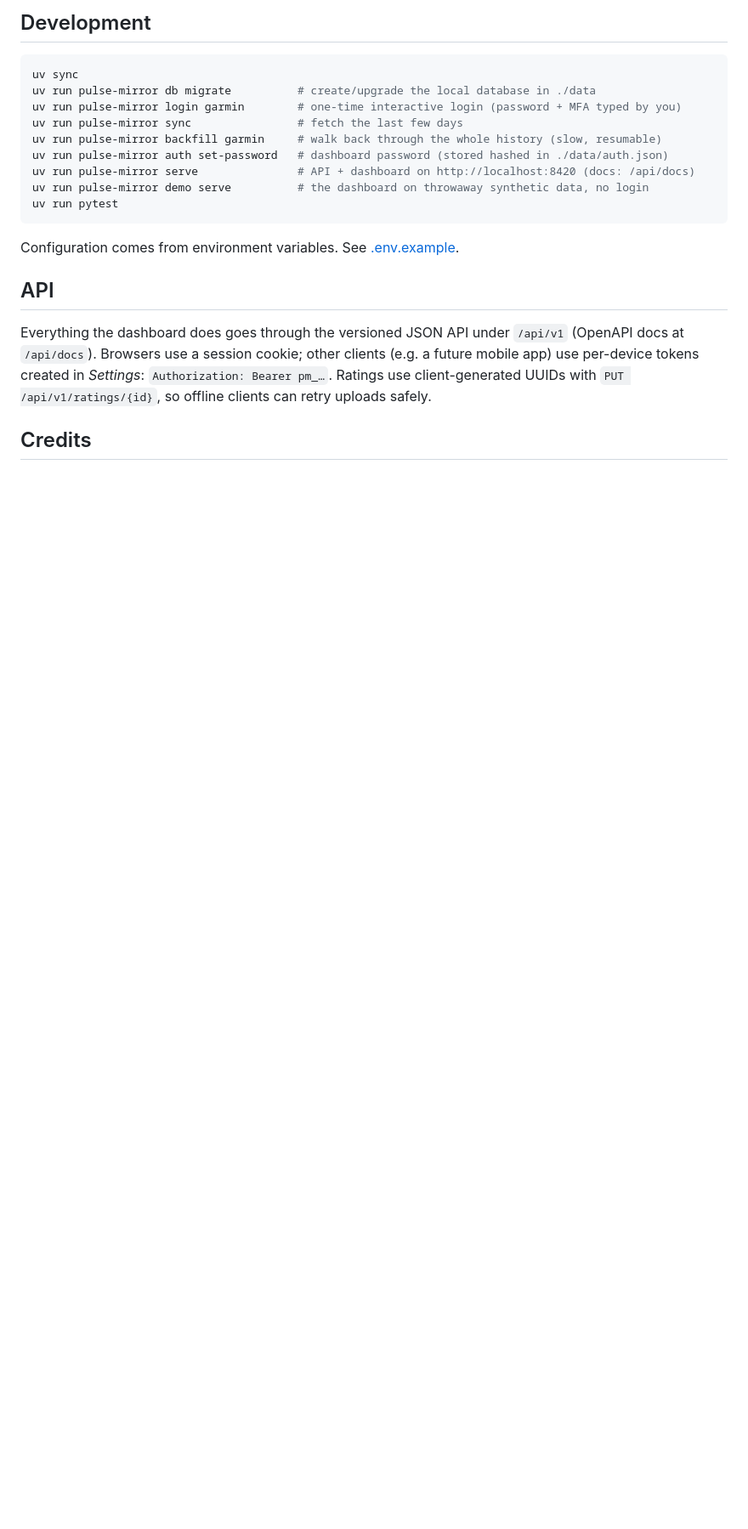
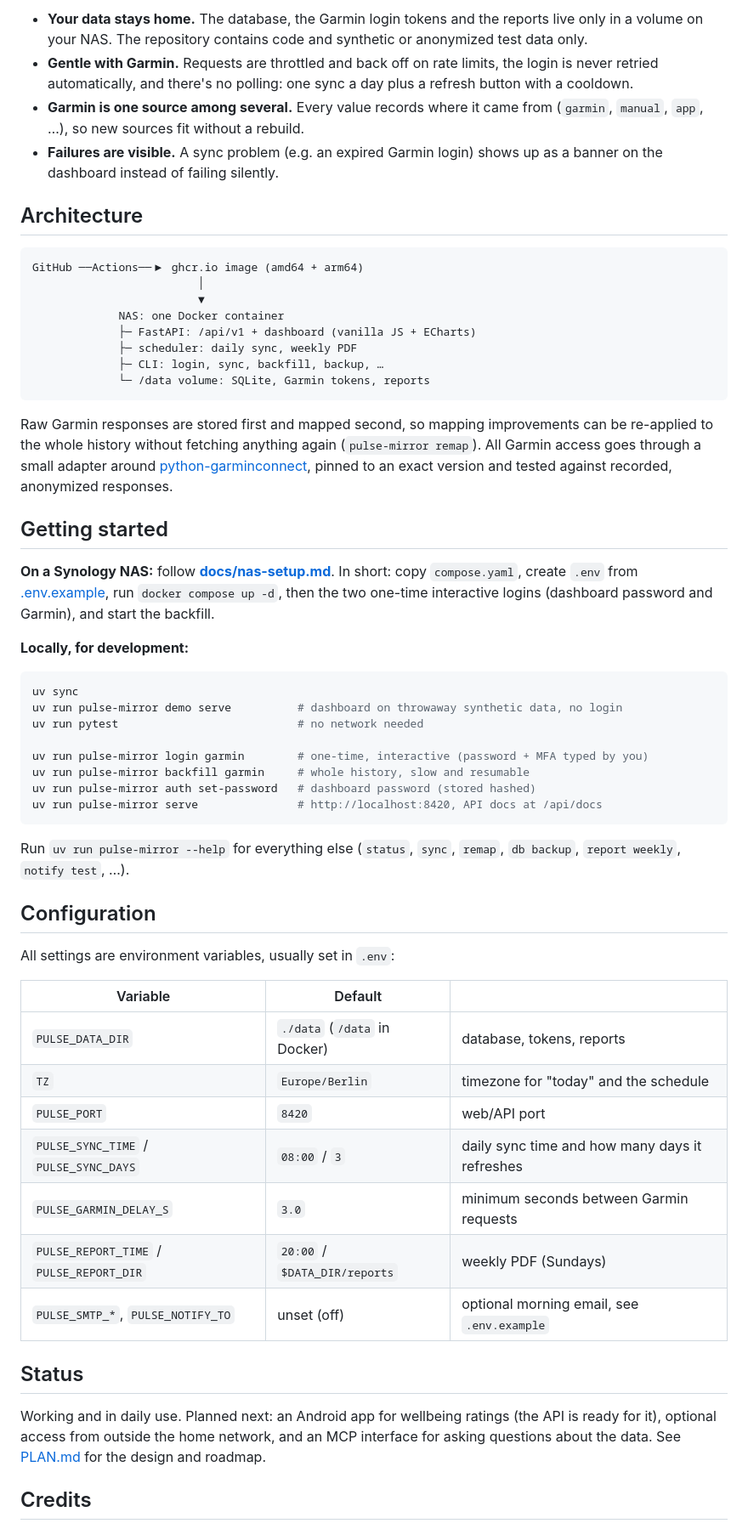
Before and after one commit to rokemHB/pulse-mirror, a Markdown page: README.md, the part around one of its changes. Shown at 85% size. Drawn GitHub-style; blank space fills up the shorter version.

````diff
--- a/README.md
+++ b/README.md
@@ -23,23 +40,72 @@ See **[docs/nas-setup.md](docs/nas-setup.md)** for a step-by-step Synology setup
 
-## Development
+- **Your data stays home.** The database, the Garmin login tokens and the reports live only in a volume
+  on your NAS. The repository contains code and synthetic or anonymized test data only.
+- **Gentle with Garmin.** Requests are throttled and back off on rate limits, the login is never retried
+  automatically, and there's no polling: one sync a day plus a refresh button with a cooldown.
+- **Garmin is one source among several.** Every value records where it came from (`garmin`, `manual`,
+  `app`, …), so new sources fit without a rebuild.
+- **Failures are visible.** A sync problem (e.g. an expired Garmin login) shows up as a banner on the
+  dashboard instead of failing silently.
+
+## Architecture
+
+```
+GitHub ──Actions──▶ ghcr.io image (amd64 + arm64)
+                         │
+                         ▼
+             NAS: one Docker container
+             ├─ FastAPI: /api/v1 + dashboard (vanilla JS + ECharts)
+             ├─ scheduler: daily sync, weekly PDF
+             ├─ CLI: login, sync, backfill, backup, …
+             └─ /data volume: SQLite, Garmin tokens, reports
+```
+
+Raw Garmin responses are stored first and mapped second, so mapping improvements can be re-applied to
+the whole history without fetching anything again (`pulse-mirror remap`). All Garmin access goes
+through a small adapter around [python-garminconnect](https://github.com/cyberjunky/python-garminconnect),
+pinned to an exact version and tested against recorded, anonymized responses.
+
+## Getting started
+
+**On a Synology NAS:** follow **[docs/nas-setup.md](docs/nas-setup.md)**. In short: copy
+`compose.yaml`, create `.env` from [.env.example](.env.example), run `docker compose up -d`, then
+the two one-time interactive logins (dashboard password and Garmin), and start the backfill.
+
+**Locally, for development:**
 
 ```bash
 uv sync
-uv run pulse-mirror db migrate          # create/upgrade the local database in ./data
-uv run pulse-mirror login garmin        # one-time interactive login (password + MFA typed by you)
-uv run pulse-mirror sync                # fetch the last few days
-uv run pulse-mirror backfill garmin     # walk back through the whole history (slow, resumable)
-uv run pulse-mirror auth set-password   # dashboard password (stored hashed in ./data/auth.json)
-uv run pulse-mirror serve               # API + dashboard on http://localhost:8420 (docs: /api/docs)
-uv run pulse-mirror demo serve          # the dashboard on throwaway synthetic data, no login
-uv run pytest
+uv run pulse-mirror demo serve          # dashboard on throwaway synthetic data, no login
+uv run pytest                           # no network needed
+
+uv run pulse-mirror login garmin        # one-time, interactive (password + MFA typed by you)
+uv run pulse-mirror backfill garmin     # whole history, slow and resumable
+uv run pulse-mirror auth set-password   # dashboard password (stored hashed)
+uv run pulse-mirror serve               # http://localhost:8420, API docs at /api/docs
 ```
 
-Configuration comes from environment variables. See [.env.example](.env.example).
+Run `uv run pulse-mirror --help` for everything else (`status`, `sync`, `remap`, `db backup`,
+`report weekly`, `notify test`, …).
 
-## API
+## Configuration
 
-Everything the dashboard does goes through the versioned JSON API under `/api/v1` (OpenAPI docs at `/api/docs`). Browsers use a session cookie; other clients (e.g. a future mobile app) use per-device tokens created in *Settings*: `Authorization: Bearer pm_…`. Ratings use client-generated UUIDs with `PUT /api/v1/ratings/{id}`, so offline clients can retry uploads safely.
+All settings are environment variables, usually set in `.env`:
+
+| Variable | Default | |
+|---|---|---|
+| `PULSE_DATA_DIR` | `./data` (`/data` in Docker) | database, tokens, reports |
+| `TZ` | `Europe/Berlin` | timezone for "today" and the schedule |
+| `PULSE_PORT` | `8420` | web/API port |
+| `PULSE_SYNC_TIME` / `PULSE_SYNC_DAYS` | `08:00` / `3` | daily sync time and how many days it refreshes |
+| `PULSE_GARMIN_DELAY_S` | `3.0` | minimum seconds between Garmin requests |
+| `PULSE_REPORT_TIME` / `PULSE_REPORT_DIR` | `20:00` / `$DATA_DIR/reports` | weekly PDF (Sundays) |
+| `PULSE_SMTP_*`, `PULSE_NOTIFY_TO` | unset (off) | optional morning email, see `.env.example` |
+
+## Status
+
+Working and in daily use. Planned next: an Android app for wellbeing ratings (the API is ready for it),
+optional access from outside the home network, and an MCP interface for asking questions about the data.
+See [PLAN.md](PLAN.md) for the design and roadmap.
 
 ## Credits
 
````
Also changed, not shown: other parts of README.md (+35 -13 lines), docs/img/longterm.png (added), docs/img/today-mobile.png (added), docs/img/trends.png (added), docs/img/wellbeing.png (added), 6 other files.
